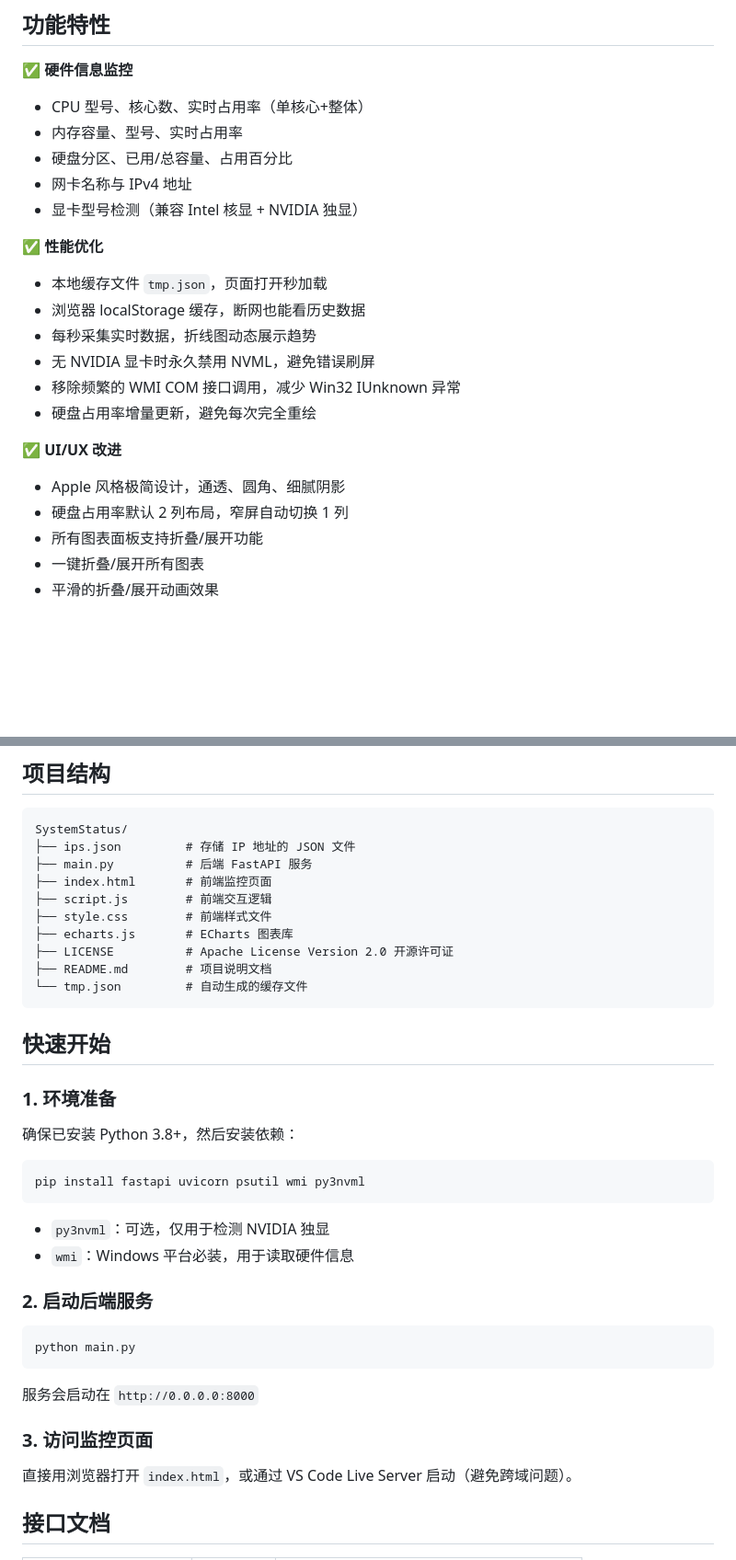
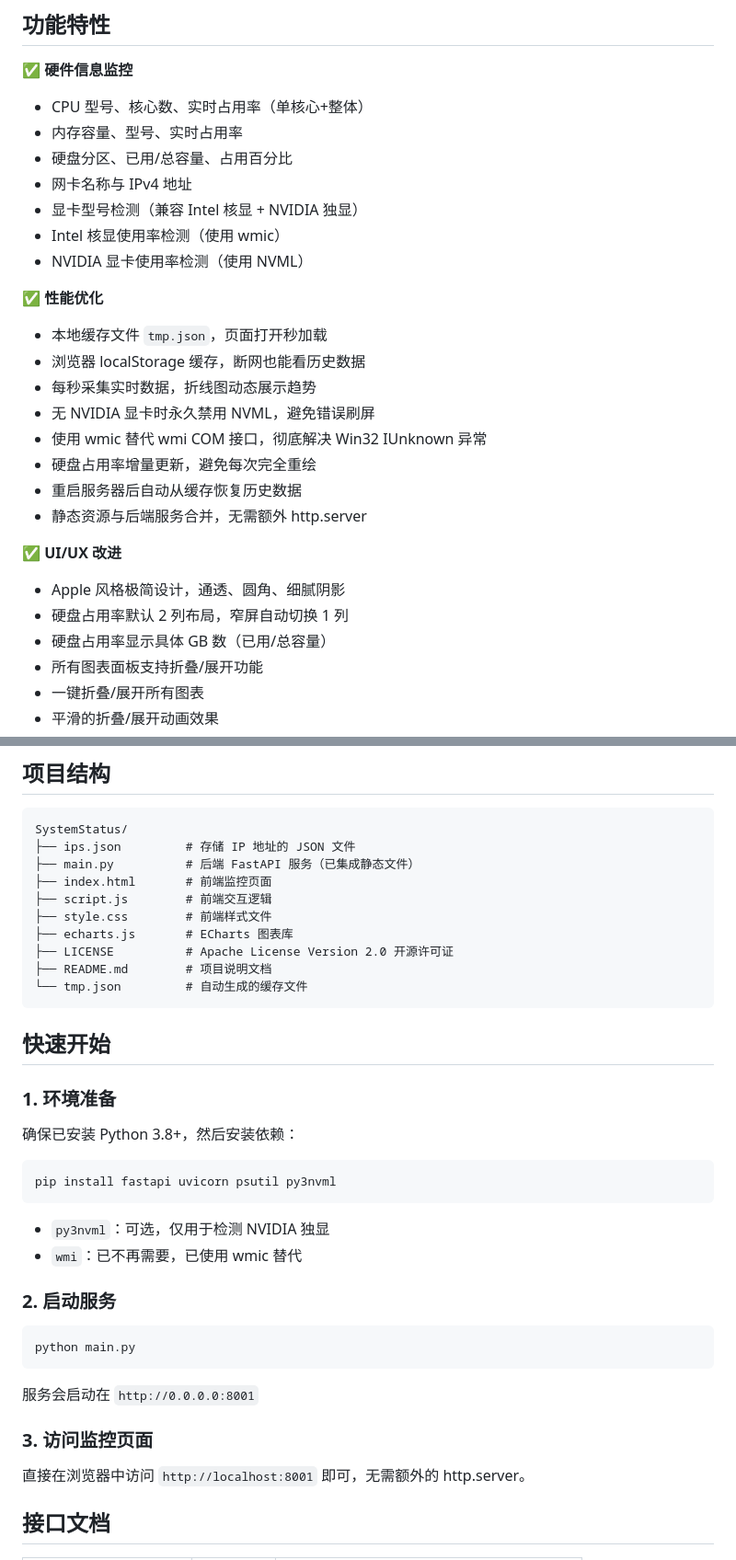
Before and after one commit to EndlessPixel/SystemStatus, a Markdown page: README.md, 2 parts joined by grey strips. Shown at 92% size. GitHub-like rendering; blank space fills up the shorter version.

Commit message:
更新README，同步最新项目状态
- 更新功能特性说明，添加Intel核显使用率检测
- 更新启动说明，端口改为8001，无需额外http.server
- 更新依赖说明，wmi已不再需要
- 更新常见问题，添加缓存恢复和Win32异常解决方案

````diff
--- a/README.md
+++ b/README.md
@@ -8,18 +8,23 @@
 - 硬盘分区、已用/总容量、占用百分比
 - 网卡名称与 IPv4 地址
 - 显卡型号检测（兼容 Intel 核显 + NVIDIA 独显）
+- Intel 核显使用率检测（使用 wmic）
+- NVIDIA 显卡使用率检测（使用 NVML）
 
 ✅ **性能优化**
 - 本地缓存文件 `tmp.json`，页面打开秒加载
 - 浏览器 localStorage 缓存，断网也能看历史数据
 - 每秒采集实时数据，折线图动态展示趋势
 - 无 NVIDIA 显卡时永久禁用 NVML，避免错误刷屏
-- 移除频繁的 WMI COM 接口调用，减少 Win32 IUnknown 异常
+- 使用 wmic 替代 wmi COM 接口，彻底解决 Win32 IUnknown 异常
 - 硬盘占用率增量更新，避免每次完全重绘
+- 重启服务器后自动从缓存恢复历史数据
+- 静态资源与后端服务合并，无需额外 http.server
 
 ✅ **UI/UX 改进**
 - Apple 风格极简设计，通透、圆角、细腻阴影
 - 硬盘占用率默认 2 列布局，窄屏自动切换 1 列
+- 硬盘占用率显示具体 GB 数（已用/总容量）
 - 所有图表面板支持折叠/展开功能
 - 一键折叠/展开所有图表
 - 平滑的折叠/展开动画效果
@@ -34,7 +39,7 @@
 ```
 SystemStatus/
 ├── ips.json         # 存储 IP 地址的 JSON 文件
-├── main.py          # 后端 FastAPI 服务
+├── main.py          # 后端 FastAPI 服务（已集成静态文件）
 ├── index.html       # 前端监控页面
 ├── script.js        # 前端交互逻辑
 ├── style.css        # 前端样式文件
@@ -48,19 +53,19 @@ SystemStatus/
 ### 1. 环境准备
 确保已安装 Python 3.8+，然后安装依赖：
 ```bash
-pip install fastapi uvicorn psutil wmi py3nvml
+pip install fastapi uvicorn psutil py3nvml
 ```
 - `py3nvml`：可选，仅用于检测 NVIDIA 独显
-- `wmi`：Windows 平台必装，用于读取硬件信息
+- `wmi`：已不再需要，已使用 wmic 替代
 
-### 2. 启动后端服务
+### 2. 启动服务
 ```bash
 python main.py
 ```
-服务会启动在 `http://0.0.0.0:8000`
+服务会启动在 `http://0.0.0.0:8001`
 
 ### 3. 访问监控页面
-直接用浏览器打开 `index.html`，或通过 VS Code Live Server 启动（避免跨域问题）。
+直接在浏览器中访问 `http://localhost:8001` 即可，无需额外的 http.server。
 
 ## 接口文档
 | 接口地址 | 请求方式 | 功能描述 |
````
Also changed, not shown: other parts of README.md (+7 -1 lines).
